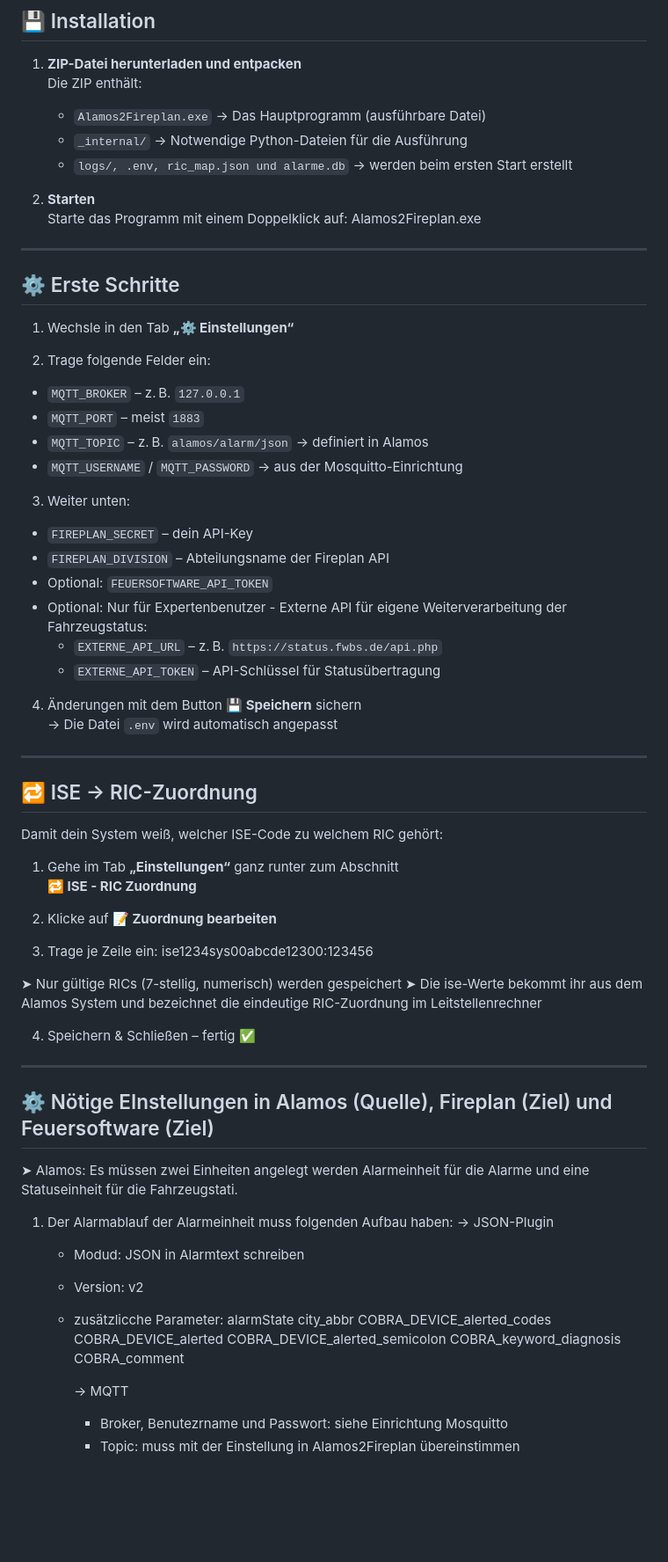
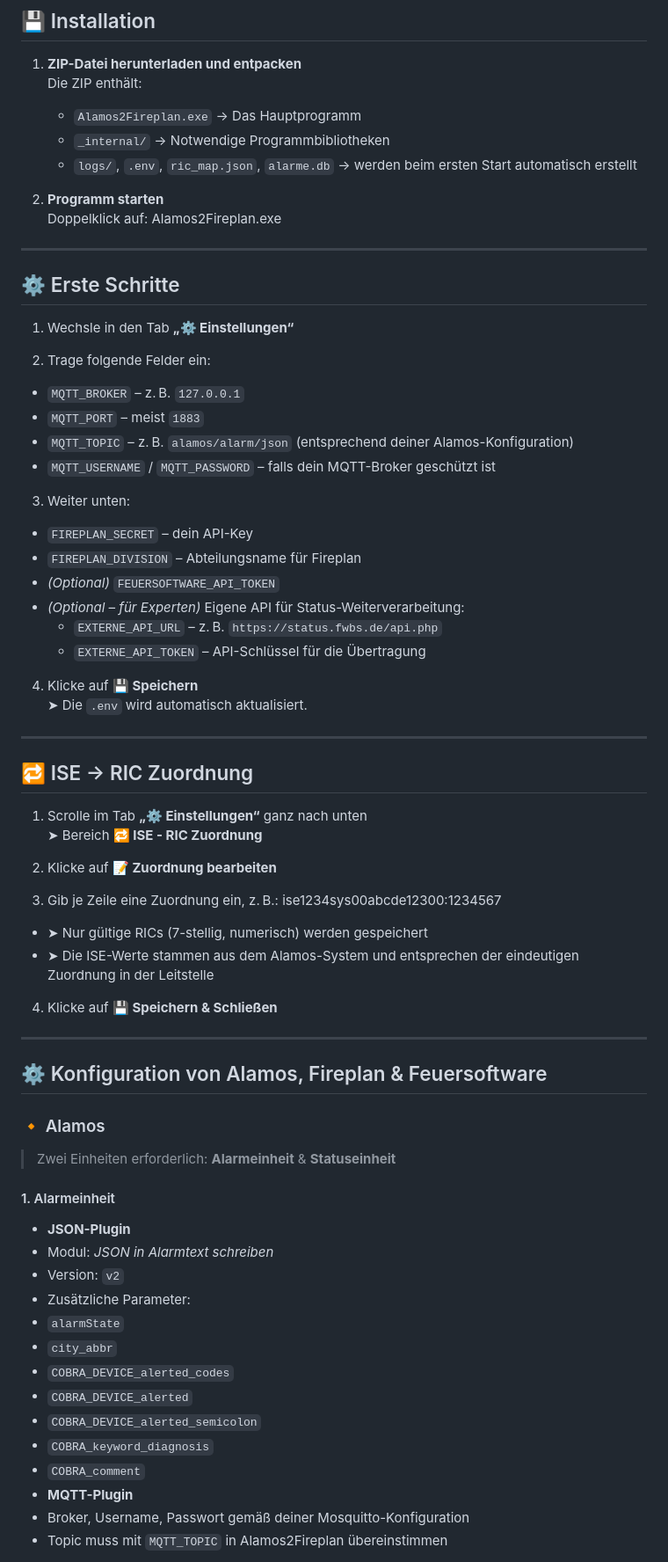
Before and after one commit to budofighter/Alamos2Fireplan, a Markdown page: README.md, the part around one of its changes. Shown at 88% size. Drawn GitHub-style; blank space fills up the shorter version.

```diff
--- a/README.md
+++ b/README.md
@@ -16,13 +16,13 @@
 1. **ZIP-Datei herunterladen und entpacken**
    Die ZIP enthält:
 
-   - `Alamos2Fireplan.exe` → Das Hauptprogramm (ausführbare Datei)
-   - `_internal/` → Notwendige Python-Dateien für die Ausführung
-   - `logs/, .env, ric_map.json und alarme.db` → werden beim ersten Start erstellt
+   - `Alamos2Fireplan.exe` → Das Hauptprogramm
+   - `_internal/` → Notwendige Programmbibliotheken
+   - `logs/`, `.env`, `ric_map.json`, `alarme.db` → werden beim ersten Start automatisch erstellt
 
-2. **Starten**
-   Starte das Programm mit einem Doppelklick auf:
-    Alamos2Fireplan.exe
+2. **Programm starten**
+   Doppelklick auf:
+   Alamos2Fireplan.exe
 
 
 ---
@@ -35,61 +35,60 @@
 
 - `MQTT_BROKER` – z. B. `127.0.0.1`
 - `MQTT_PORT` – meist `1883`
-- `MQTT_TOPIC` – z. B. `alamos/alarm/json` → definiert in Alamos
-- `MQTT_USERNAME` / `MQTT_PASSWORD` → aus der Mosquitto-Einrichtung
+- `MQTT_TOPIC` – z. B. `alamos/alarm/json` (entsprechend deiner Alamos-Konfiguration)
+- `MQTT_USERNAME` / `MQTT_PASSWORD` – falls dein MQTT-Broker geschützt ist
 
 3. Weiter unten:
 
 - `FIREPLAN_SECRET` – dein API-Key
-- `FIREPLAN_DIVISION` – Abteilungsname der Fireplan API
-- Optional: `FEUERSOFTWARE_API_TOKEN`
-- Optional: Nur für Expertenbenutzer - Externe API für eigene Weiterverarbeitung der Fahrzeugstatus:
+- `FIREPLAN_DIVISION` – Abteilungsname für Fireplan
+- *(Optional)* `FEUERSOFTWARE_API_TOKEN`
+- *(Optional – für Experten)* Eigene API für Status-Weiterverarbeitung:
   - `EXTERNE_API_URL` – z. B. `https://status.fwbs.de/api.php`
-  - `EXTERNE_API_TOKEN` – API-Schlüssel für Statusübertragung
+  - `EXTERNE_API_TOKEN` – API-Schlüssel für die Übertragung
 
-4. Änderungen mit dem Button **💾 Speichern** sichern
-→ Die Datei `.env` wird automatisch angepasst
+4. Klicke auf **💾 Speichern**
+➤ Die `.env` wird automatisch aktualisiert.
 
 ---
 
-## 🔁 ISE → RIC-Zuordnung
+## 🔁 ISE → RIC Zuordnung
 
-Damit dein System weiß, welcher ISE-Code zu welchem RIC gehört:
-
-1. Gehe im Tab **„Einstellungen“** ganz runter zum Abschnitt
-**🔁 ISE - RIC Zuordnung**
+1. Scrolle im Tab **„⚙️ Einstellungen“** ganz nach unten
+➤ Bereich **🔁 ISE - RIC Zuordnung**
 
 2. Klicke auf **📝 Zuordnung bearbeiten**
 
-3. Trage je Zeile ein:
-ise1234sys00abcde12300:123456
+3. Gib je Zeile eine Zuordnung ein, z. B.:
+ise1234sys00abcde12300:1234567
 
-➤ Nur gültige RICs (7-stellig, numerisch) werden gespeichert
-➤ Die ise-Werte bekommt ihr aus dem Alamos System und bezeichnet die eindeutige RIC-Zuordnung im Leitstellenrechner
 
-4. Speichern & Schließen – fertig ✅
+- ➤ Nur gültige RICs (7-stellig, numerisch) werden gespeichert
+- ➤ Die ISE-Werte stammen aus dem Alamos-System und entsprechen der eindeutigen Zuordnung in der Leitstelle
+
+4. Klicke auf **💾 Speichern & Schließen**
 
 ---
 
-## ⚙️ Nötige EInstellungen in Alamos (Quelle), Fireplan (Ziel) und Feuersoftware (Ziel)
+## ⚙️ Konfiguration von Alamos, Fireplan & Feuersoftware
 
-➤ Alamos:
-Es müssen zwei Einheiten angelegt werden Alarmeinheit für die Alarme und eine Statuseinheit für die Fahrzeugstati.
-1. Der Alarmablauf der Alarmeinheit muss folgenden Aufbau haben:
-→ JSON-Plugin
-   - Modud: JSON in Alarmtext schreiben
-   - Version: v2
-   - zusätzlicche Parameter:
-      alarmState
-      city_abbr
-      COBRA_DEVICE_alerted_codes
-      COBRA_DEVICE_alerted
-      COBRA_DEVICE_alerted_semicolon
-      COBRA_keyword_diagnosis
-      COBRA_comment
+### 🔸 Alamos
 
-     → MQTT
-        - Broker, Benutezrname und Passwort: siehe Einrichtung Mosquitto
-        - Topic: muss mit der Einstellung in Alamos2Fireplan übereinstimmen
+> Zwei Einheiten erforderlich: **Alarmeinheit** & **Statuseinheit**
 
+#### 1. Alarmeinheit
+- **JSON-Plugin**
+- Modul: *JSON in Alarmtext schreiben*
+- Version: `v2`
+- Zusätzliche Parameter:
+ - `alarmState`
+ - `city_abbr`
+ - `COBRA_DEVICE_alerted_codes`
+ - `COBRA_DEVICE_alerted`
+ - `COBRA_DEVICE_alerted_semicolon`
+ - `COBRA_keyword_diagnosis`
+ - `COBRA_comment`
+- **MQTT-Plugin**
+- Broker, Username, Passwort gemäß deiner Mosquitto-Konfiguration
+- Topic muss mit `MQTT_TOPIC` in Alamos2Fireplan übereinstimmen
 
```
Also changed, not shown: other parts of README.md (+44 -30 lines).
